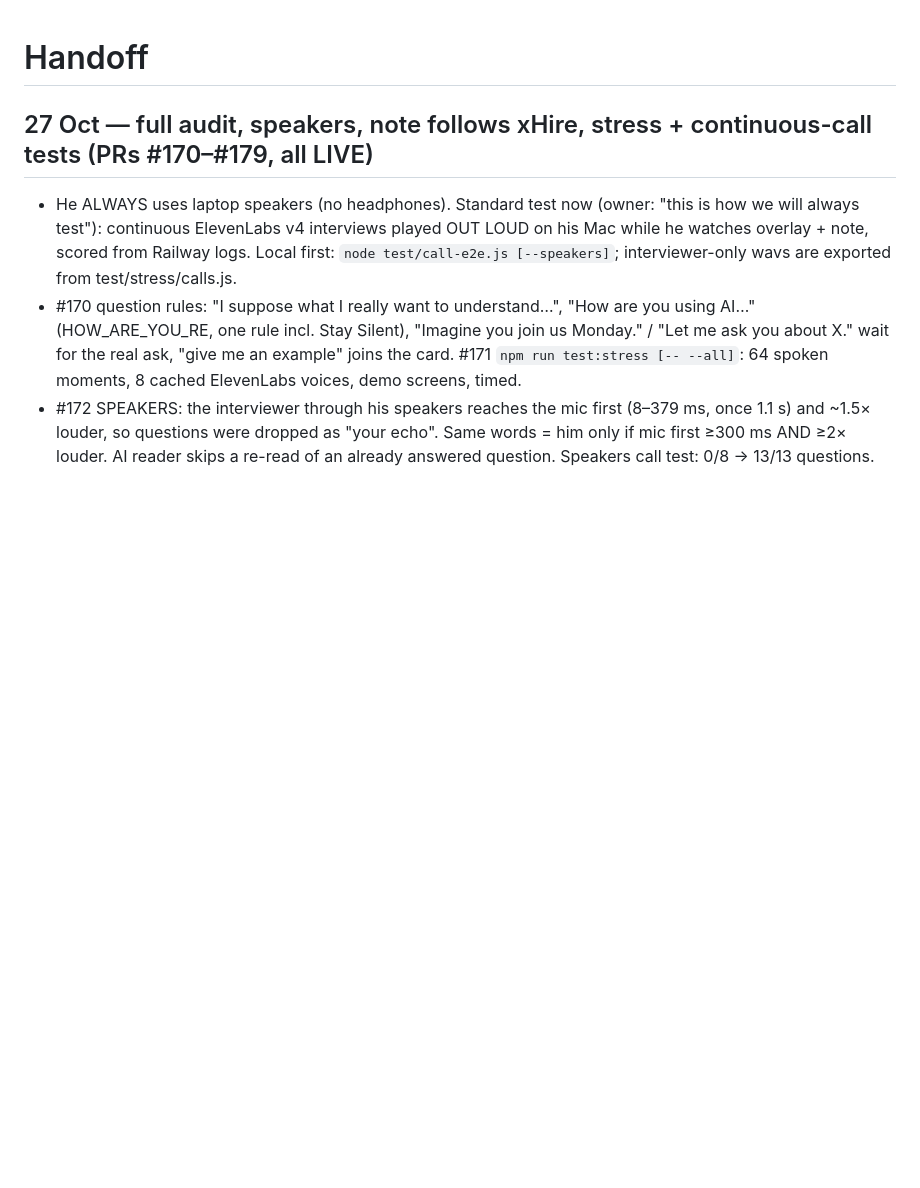
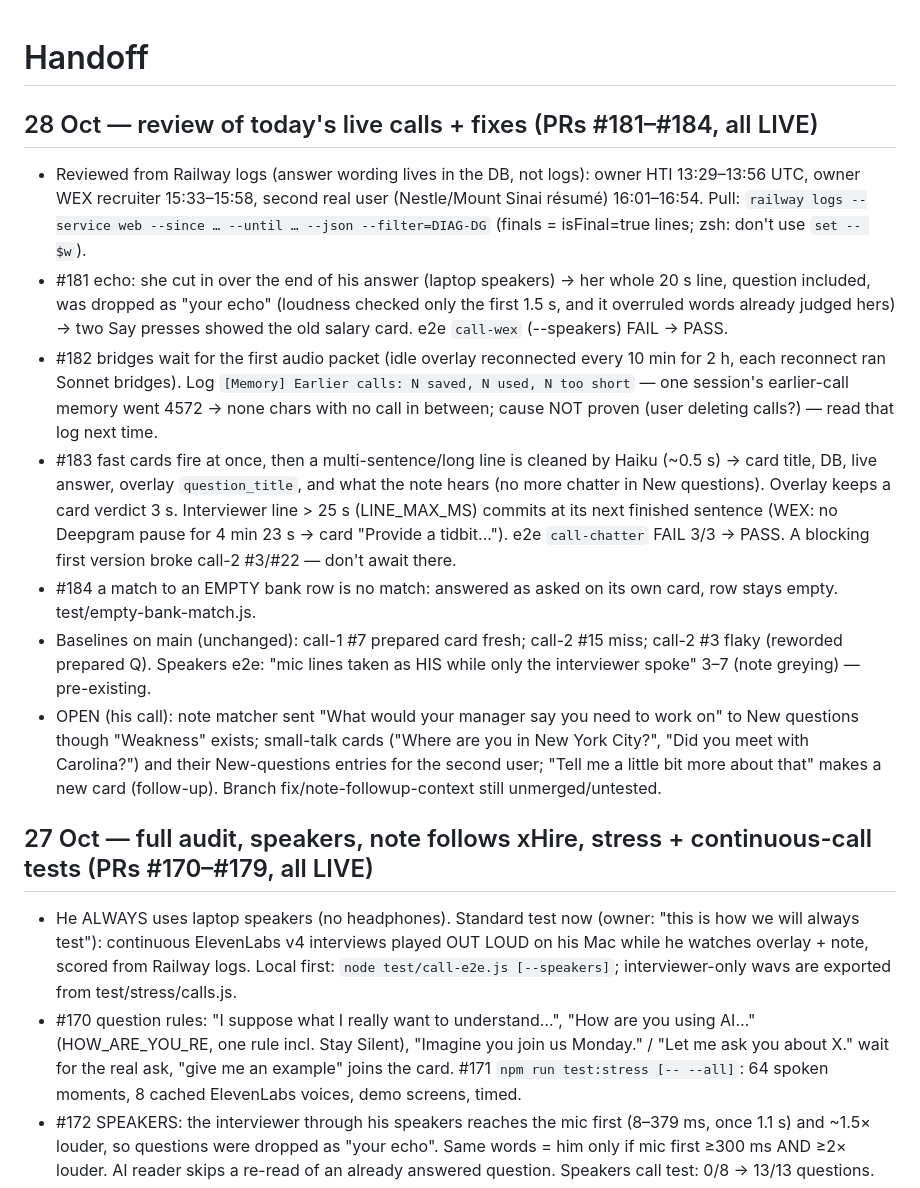
Before and after one commit to guru-dev-lab/interview-prep-app, a Markdown page: docs/HANDOFF.md, the part around the change. GitHub-like rendering; blank space fills up the shorter version.

Commit message:
HANDOFF: 28 Oct call review + PRs #181-#184
Co-Authored-By: Claude Opus 5.5 <noreply@anthropic.com>

```diff
--- a/docs/HANDOFF.md
+++ b/docs/HANDOFF.md
@@ -1,4 +1,26 @@
 # Handoff
+
+## 28 Oct — review of today's live calls + fixes (PRs #181–#184, all LIVE)
+- Reviewed from Railway logs (answer wording lives in the DB, not logs): owner HTI 13:29–13:56 UTC, owner WEX recruiter
+  15:33–15:58, second real user (Nestle/Mount Sinai résumé) 16:01–16:54. Pull: `railway logs --service web --since … --until …
+  --json --filter=DIAG-DG` (finals = isFinal=true lines; zsh: don't use `set -- $w`).
+- #181 echo: she cut in over the end of his answer (laptop speakers) → her whole 20 s line, question included, was dropped as
+  "your echo" (loudness checked only the first 1.5 s, and it overruled words already judged hers) → two Say presses showed the
+  old salary card. e2e `call-wex` (--speakers) FAIL → PASS.
+- #182 bridges wait for the first audio packet (idle overlay reconnected every 10 min for 2 h, each reconnect ran Sonnet
+  bridges). Log `[Memory] Earlier calls: N saved, N used, N too short` — one session's earlier-call memory went 4572 → none
+  chars with no call in between; cause NOT proven (user deleting calls?) — read that log next time.
+- #183 fast cards fire at once, then a multi-sentence/long line is cleaned by Haiku (~0.5 s) → card title, DB, live answer,
+  overlay `question_title`, and what the note hears (no more chatter in New questions). Overlay keeps a card verdict 3 s.
+  Interviewer line > 25 s (LINE_MAX_MS) commits at its next finished sentence (WEX: no Deepgram pause for 4 min 23 s → card
+  "Provide a tidbit…"). e2e `call-chatter` FAIL 3/3 → PASS. A blocking first version broke call-2 #3/#22 — don't await there.
+- #184 a match to an EMPTY bank row is no match: answered as asked on its own card, row stays empty. test/empty-bank-match.js.
+- Baselines on main (unchanged): call-1 #7 prepared card fresh; call-2 #15 miss; call-2 #3 flaky (reworded prepared Q).
+  Speakers e2e: "mic lines taken as HIS while only the interviewer spoke" 3–7 (note greying) — pre-existing.
+- OPEN (his call): note matcher sent "What would your manager say you need to work on" to New questions though "Weakness"
+  exists; small-talk cards ("Where are you in New York City?", "Did you meet with Carolina?") and their New-questions entries
+  for the second user; "Tell me a little bit more about that" makes a new card (follow-up). Branch fix/note-followup-context
+  still unmerged/untested.
 
 ## 27 Oct — full audit, speakers, note follows xHire, stress + continuous-call tests (PRs #170–#179, all LIVE)
 - He ALWAYS uses laptop speakers (no headphones). Standard test now (owner: "this is how we will always test"): continuous
```
